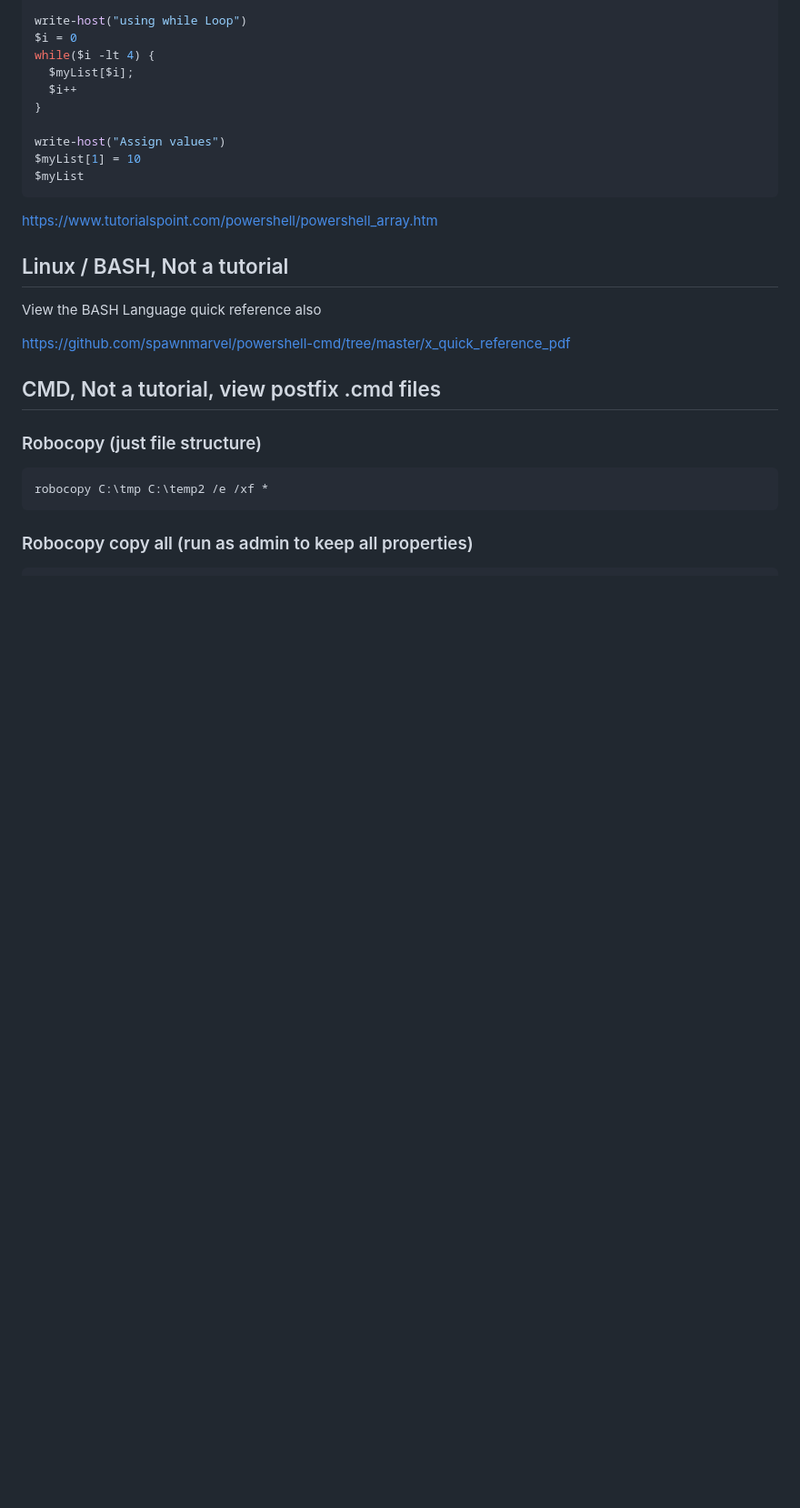
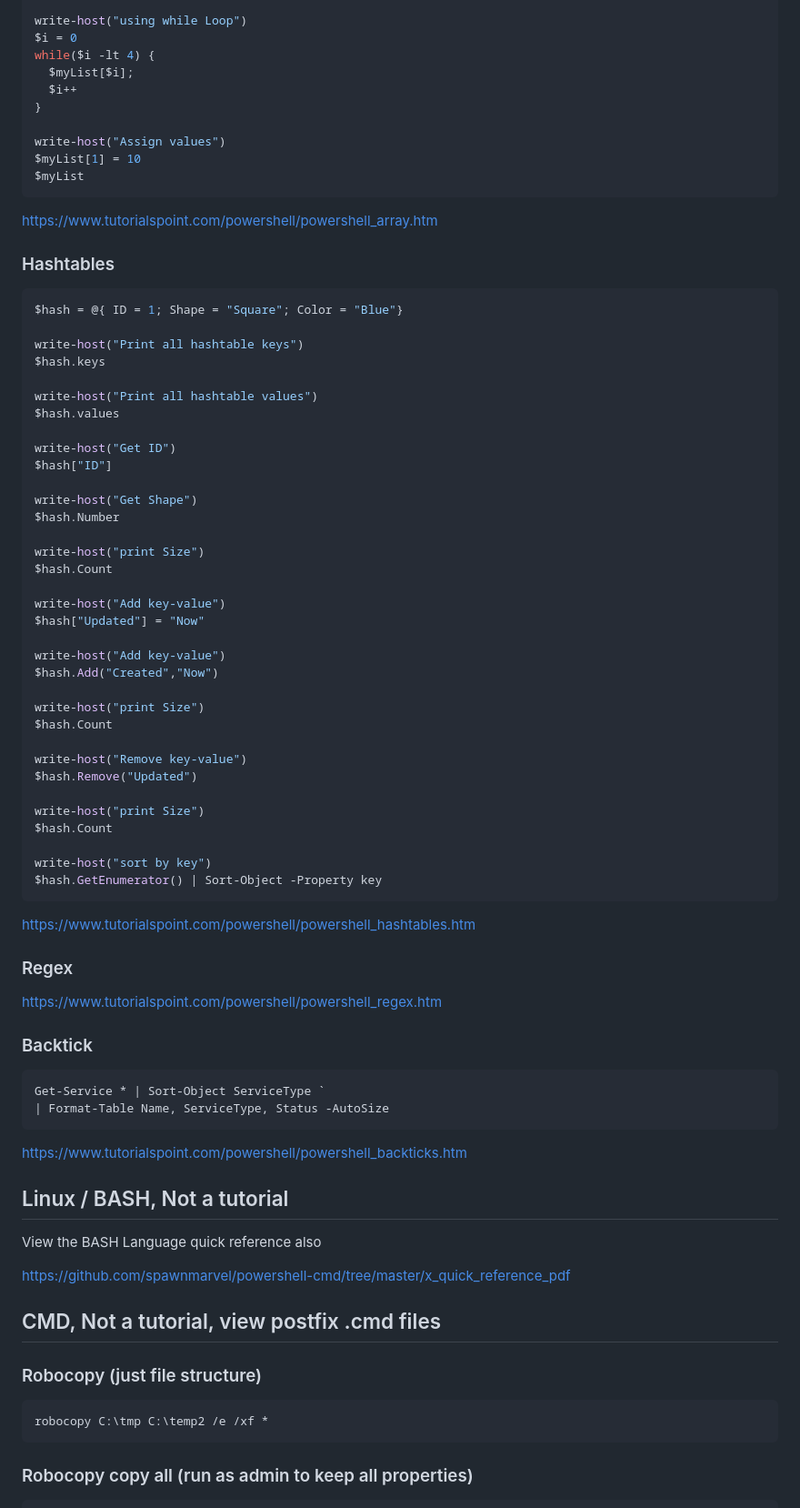
Before and after one commit to spawnmarvel/powershell-cmd, a Markdown page: README.md, the part around the change. Shown at 91% size. GitHub-like rendering; blank space fills up the shorter version.

Commit message:
edit repos

````diff
--- a/README.md
+++ b/README.md
@@ -292,6 +292,59 @@ $myList
 
 https://www.tutorialspoint.com/powershell/powershell_array.htm
 
+### Hashtables
+
+```ps1
+$hash = @{ ID = 1; Shape = "Square"; Color = "Blue"}
+
+write-host("Print all hashtable keys")
+$hash.keys
+
+write-host("Print all hashtable values")
+$hash.values
+
+write-host("Get ID")
+$hash["ID"]
+
+write-host("Get Shape")
+$hash.Number
+
+write-host("print Size")
+$hash.Count
+
+write-host("Add key-value")
+$hash["Updated"] = "Now"
+
+write-host("Add key-value")
+$hash.Add("Created","Now")
+
+write-host("print Size")
+$hash.Count
+
+write-host("Remove key-value")
+$hash.Remove("Updated")
+
+write-host("print Size")
+$hash.Count
+
+write-host("sort by key")
+$hash.GetEnumerator() | Sort-Object -Property key
+```
+
+https://www.tutorialspoint.com/powershell/powershell_hashtables.htm
+
+### Regex
+
+https://www.tutorialspoint.com/powershell/powershell_regex.htm
+
+### Backtick
+```ps1
+Get-Service * | Sort-Object ServiceType `
+| Format-Table Name, ServiceType, Status -AutoSize
+```
+
+https://www.tutorialspoint.com/powershell/powershell_backticks.htm
+
 ## Linux / BASH, Not a tutorial
 
 View the BASH Language quick reference also
````
